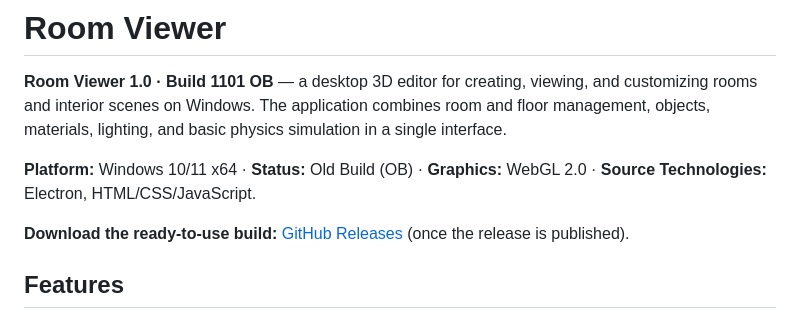
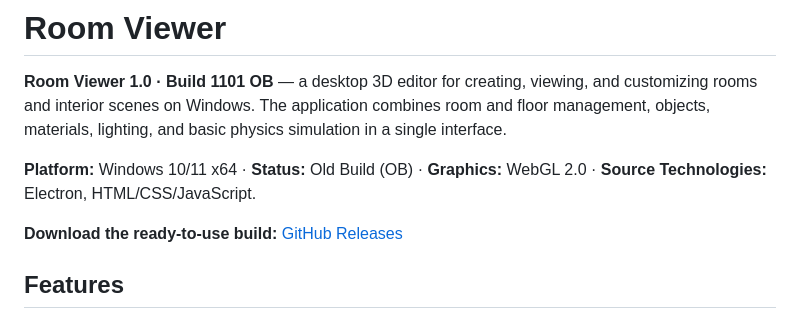
Before and after one commit to Regevedy/roomviewer, a Markdown page: README.md, the part around the change. Rendered like a GitHub page.

```diff
--- a/README.md
+++ b/README.md
@@ -4,7 +4,7 @@
 
 **Platform:** Windows 10/11 x64 · **Status:** Old Build (OB) · **Graphics:** WebGL 2.0 · **Source Technologies:** Electron, HTML/CSS/JavaScript.
 
-**Download the ready-to-use build:** [GitHub Releases](https://github.com/Regevedy/RoomViewer/releases) (once the release is published).
+**Download the ready-to-use build:** [GitHub Releases](https://github.com/Regevedy/RoomViewer/releases)
 
 ## Features
 
```
